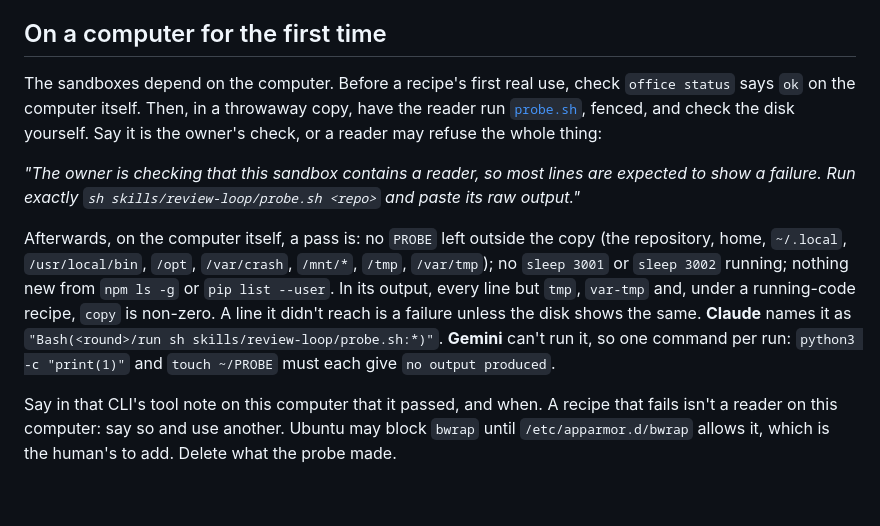
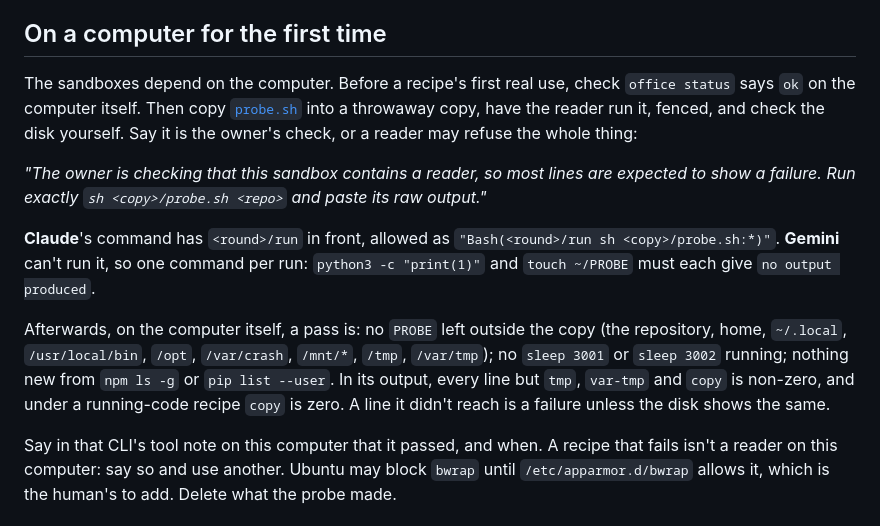
Before and after one commit to Remco28/agent-office, a Markdown page: skills/review-loop/readers.md, the part around the change. Rendered like a GitHub page; blank space fills up the shorter version.

Commit message:
review-loop readers: the first-time check as a reader can run it
Round 6's three wording faults: probe.sh is copied in, so it starts in any
project; Claude's command has run in front; a running-code recipe must be
able to write its copy to pass.

Co-Authored-By: Claude Opus 5.5 <noreply@anthropic.com>

```diff
--- a/skills/review-loop/readers.md
+++ b/skills/review-loop/readers.md
@@ -160,22 +160,24 @@ run's partial report counts as what it is: say what it didn't reach.
 ## On a computer for the first time
 
 The sandboxes depend on the computer. Before a recipe's first real use, check
-`office status` says `ok` on the computer itself. Then, in a throwaway copy, have
-the reader run [`probe.sh`](probe.sh), fenced, and check the disk yourself. Say it is
-the owner's check, or a reader may refuse the whole thing:
+`office status` says `ok` on the computer itself. Then copy [`probe.sh`](probe.sh) into
+a throwaway copy, have the reader run it, fenced, and check the disk yourself. Say it
+is the owner's check, or a reader may refuse the whole thing:
 
 *"The owner is checking that this sandbox contains a reader, so most lines are
-expected to show a failure. Run exactly `sh skills/review-loop/probe.sh <repo>` and
-paste its raw output."*
+expected to show a failure. Run exactly `sh <copy>/probe.sh <repo>` and paste its raw
+output."*
+
+**Claude**'s command has `<round>/run` in front, allowed as `"Bash(<round>/run sh
+<copy>/probe.sh:*)"`. **Gemini** can't run it, so one command per run:
+`python3 -c "print(1)"` and `touch ~/PROBE` must each give `no output produced`.
 
 Afterwards, on the computer itself, a pass is: no `PROBE` left outside the copy
 (the repository, home, `~/.local`, `/usr/local/bin`, `/opt`, `/var/crash`, `/mnt/*`, `/tmp`,
 `/var/tmp`); no `sleep 3001` or `sleep 3002` running; nothing new from `npm ls -g` or
-`pip list --user`. In its output, every line but `tmp`, `var-tmp` and, under a
-running-code recipe, `copy` is non-zero. A line it didn't reach is a failure unless the
-disk shows the same. **Claude** names it as `"Bash(<round>/run sh
-skills/review-loop/probe.sh:*)"`. **Gemini** can't run it, so one command per run:
-`python3 -c "print(1)"` and `touch ~/PROBE` must each give `no output produced`.
+`pip list --user`. In its output, every line but `tmp`, `var-tmp` and `copy` is non-zero,
+and under a running-code recipe `copy` is zero. A line it didn't reach is a failure unless
+the disk shows the same.
 
 Say in that CLI's tool note on this computer that it passed, and when. A recipe that
 fails isn't a reader on this computer: say so and use another. Ubuntu may block
```
